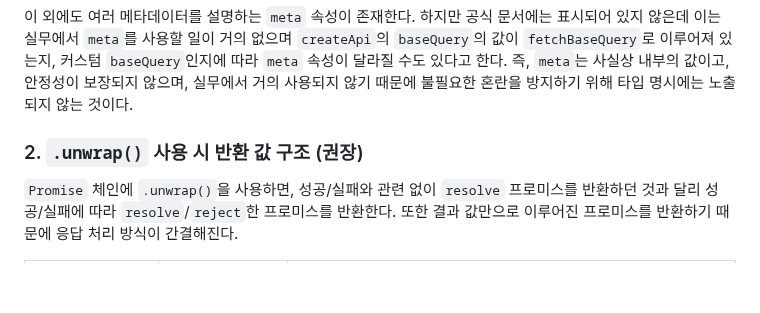
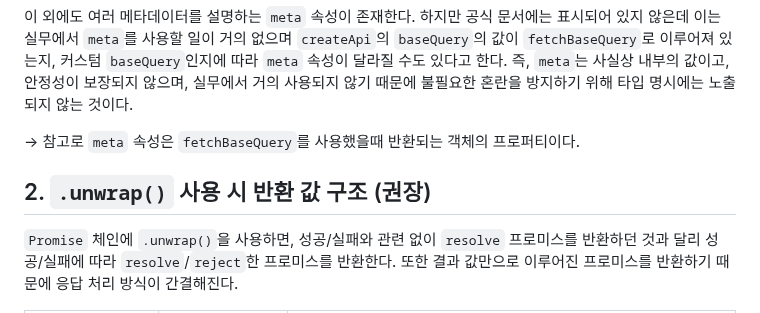
Before and after one commit to Iam-Sunghyun/TIL, a Markdown page: Redux/RTK Query 뮤테이션.md, the part around one of its changes. Drawn GitHub-style; blank space fills up the shorter version.

```diff
--- a/Redux/RTK Query useMutation.md
+++ b/Redux/RTK Query 뮤테이션.md
@@ -159,9 +161,9 @@ API 슬라이스 엔드포인트에 정의한 mutation 함수로 전달한 인
 
 이 외에도 여러 메타데이터를 설명하는 `meta` 속성이 존재한다. 하지만 공식 문서에는 표시되어 있지 않은데 이는 실무에서 `meta`를 사용할 일이 거의 없으며 `createApi`의 `baseQuery`의 값이 `fetchBaseQuery`로 이루어져 있는지, 커스텀 `baseQuery`인지에 따라 `meta` 속성이 달라질 수도 있다고 한다. 즉, `meta`는 사실상 내부의 값이고, 안정성이 보장되지 않으며, 실무에서 거의 사용되지 않기 때문에 불필요한 혼란을 방지하기 위해 타입 명시에는 노출되지 않는 것이다.
 
-</br>
+-> 참고로 `meta` 속성은 `fetchBaseQuery`를 사용했을때 반환되는 객체의 프로퍼티이다.
 
-### 2. `.unwrap()` 사용 시 반환 값 구조 (권장)
+## 2. `.unwrap()` 사용 시 반환 값 구조 (권장)
 
 `Promise` 체인에 `.unwrap()`을 사용하면, 성공/실패와 관련 없이 `resolve` 프로미스를 반환하던 것과 달리 성공/실패에 따라 `resolve`/`reject`한 프로미스를 반환한다. 또한 결과 값만으로 이루어진 프로미스를 반환하기 때문에 응답 처리 방식이 간결해진다.
 
```
Also changed, not shown: other parts of Redux/RTK Query 뮤테이션.md (+13 -11 lines), Redux/RTK Query baseQuery 커스터마이징 방법.md (renamed from Redux/RTK Query baseQuery 사용자 정의 함수.md, +59 -2 lines), Redux/RTK Query 쿼리.md (renamed from Redux/RTK Query useQuery.md, +5 -3 lines).
